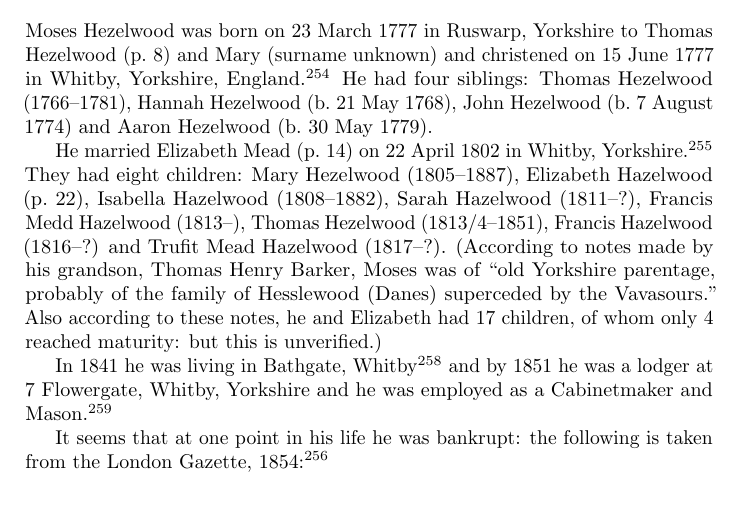
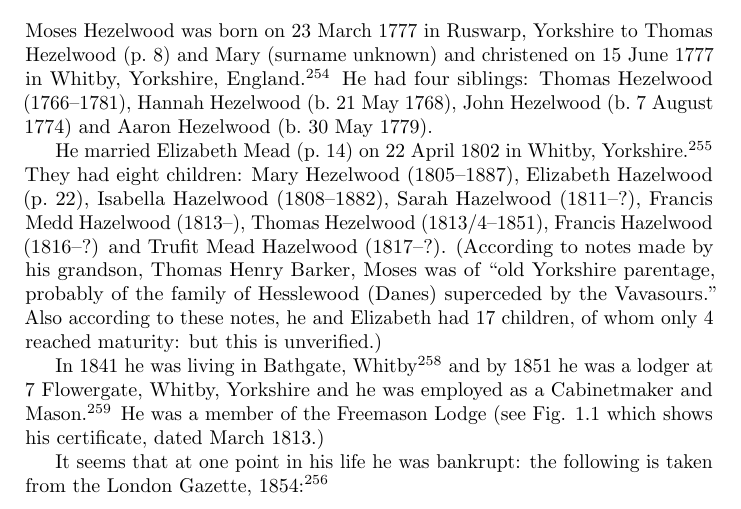
Before and after one commit to samwilson/cfb, a LaTeX book (main.tex, which reads biographies/Moses_Hezelwood.tex): part of page 12 of 85, cut so that both start at the same text. Compiled offline with pdfLaTeX.

Commit message:
Update Moses_Hezelwood.tex

```diff
--- a/biographies/Moses_Hezelwood.tex
+++ b/biographies/Moses_Hezelwood.tex
@@ -10,7 +10,7 @@ He married Elizabeth Mead (\p{Elizabeth_Mead}) on 22 April 1802 in	Whitby, Yorks
  \caption{Certificate of Masonic brotherhood, March 1813.}
 \end{figure}
 
-In 1841 he was living in Bathgate, Whitby \cite{MHezelwood1841} and by 1851 he was a lodger at 7 Flowergate, Whitby, Yorkshire and he was employed as a Cabinetmaker and Mason.\cite{MHezelwood1851}
+In 1841 he was living in Bathgate, Whitby \cite{MHezelwood1841} and by 1851 he was a lodger at 7 Flowergate, Whitby, Yorkshire and he was employed as a Cabinetmaker and Mason.\cite{MHezelwood1851}  He was a member of the Freemason Lodge (see Fig. 1.1 which shows his certificate, dated March 1813.)
 
 It seems that at one point in his life he was bankrupt: the following is taken from the London Gazette, 1854:\cite{MHezelwoodBankruptcy}
 
```
